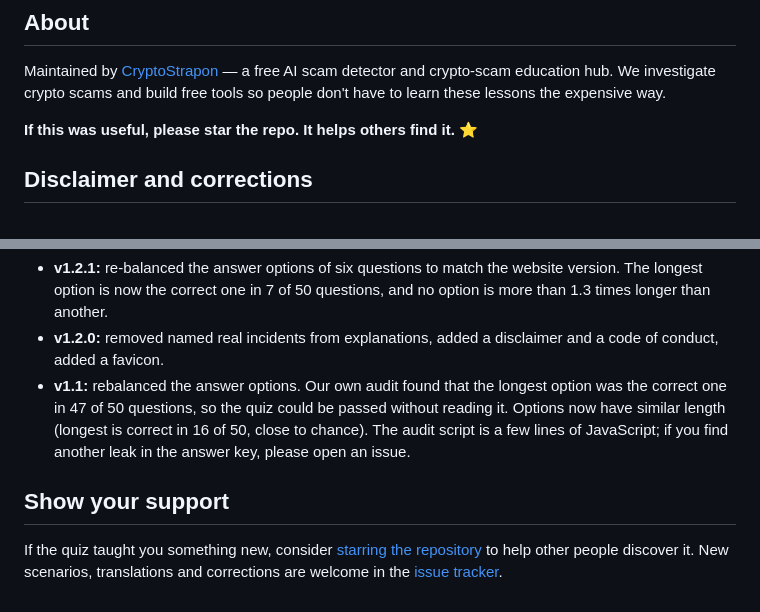
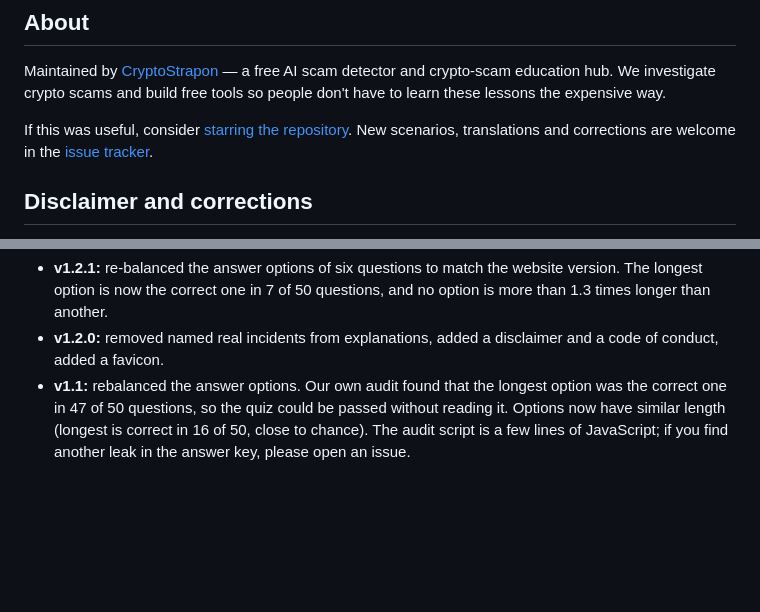
Before and after one commit to cryptostrapon/crypto-scam-quiz, a Markdown page: README.md, 2 parts joined by grey strips. Rendered like a GitHub page; blank space fills up the shorter version.

Commit message:
docs: consolidate repository support links
Co-authored-by: Perplexity <noreply@perplexity.ai>

```diff
--- a/README.md
+++ b/README.md
@@ -87,7 +87,7 @@ If you add a new scenario, please include:
 
 Maintained by [CryptoStrapon](https://cryptostrapon.com) — a free AI scam detector and crypto-scam education hub. We investigate crypto scams and build free tools so people don't have to learn these lessons the expensive way.
 
-**If this was useful, please star the repo. It helps others find it.** ⭐
+If this was useful, consider [starring the repository](https://github.com/cryptostrapon/crypto-scam-quiz). New scenarios, translations and corrections are welcome in the [issue tracker](https://github.com/cryptostrapon/crypto-scam-quiz/issues).
 
 ## Disclaimer and corrections
 
@@ -104,7 +104,3 @@ This repository holds the 50 core scenarios. The version on [cryptostrapon.com/s
 - **v1.2.1:** re-balanced the answer options of six questions to match the website version. The longest option is now the correct one in 7 of 50 questions, and no option is more than 1.3 times longer than another.
 - **v1.2.0:** removed named real incidents from explanations, added a disclaimer and a code of conduct, added a favicon.
 - **v1.1:** rebalanced the answer options. Our own audit found that the longest option was the correct one in 47 of 50 questions, so the quiz could be passed without reading it. Options now have similar length (longest is correct in 16 of 50, close to chance). The audit script is a few lines of JavaScript; if you find another leak in the answer key, please open an issue.
-
-## Show your support
-
-If the quiz taught you something new, consider [starring the repository](https://github.com/cryptostrapon/crypto-scam-quiz) to help other people discover it. New scenarios, translations and corrections are welcome in the [issue tracker](https://github.com/cryptostrapon/crypto-scam-quiz/issues).
```
